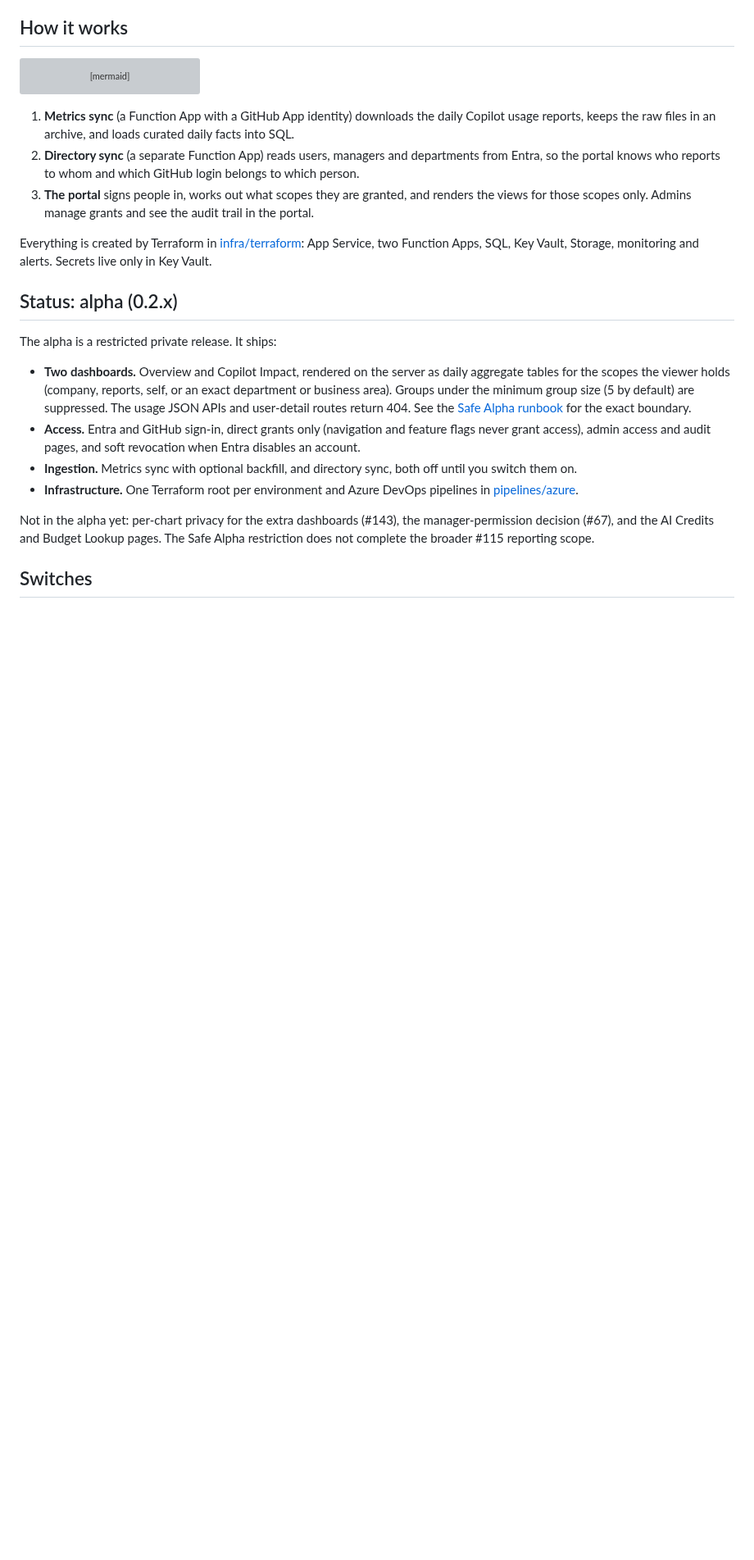
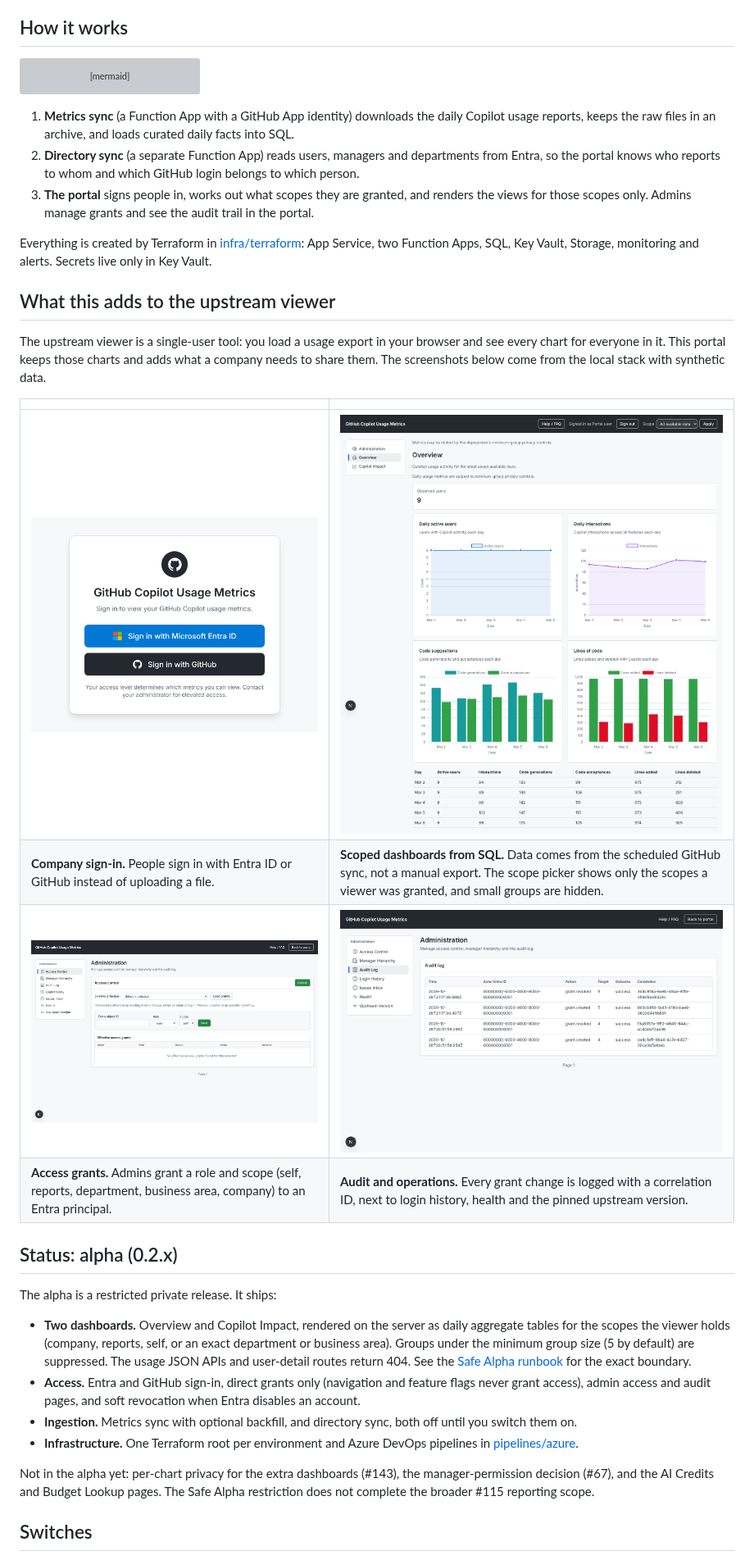
Before and after one commit to MohamedSahbi/github-copilot-enterprise-usage-metrics, a Markdown page: README.md, the part around the change. Shown at 82% size. GitHub-like rendering; pictures changed too: docs/images/admin-access.png (added), docs/images/admin-audit.png (added), docs/images/overview-scoped.png (added); blank space fills up the shorter version; grey boxes are pictures that could not be loaded.

Commit message:
docs(readme): show what the portal adds to the upstream viewer, with screenshots (#221)
* docs(readme): show what the portal adds to the upstream viewer, with screenshots

Co-Authored-By: Claude Opus 5.5 <noreply@anthropic.com>
Claude-Session: https://claude.ai/code/session_01W2NjuaMT2NwxztRhgaLenk

* docs(readme): drop the local test personas from the sign-in screenshot

Co-Authored-By: Claude Opus 5.5 <noreply@anthropic.com>
Claude-Session: https://claude.ai/code/session_01W2NjuaMT2NwxztRhgaLenk

---------

Co-authored-by: Claude <noreply@anthropic.com>

```diff
--- a/README.md
+++ b/README.md
@@ -44,6 +44,19 @@ flowchart LR
 
 Everything is created by Terraform in [infra/terraform](infra/terraform/README.md): App Service, two
 Function Apps, SQL, Key Vault, Storage, monitoring and alerts. Secrets live only in Key Vault.
+
+## What this adds to the upstream viewer
+
+The upstream viewer is a single-user tool: you load a usage export in your browser and see every
+chart for everyone in it. This portal keeps those charts and adds what a company needs to share them.
+The screenshots below come from the local stack with synthetic data.
+
+| | |
+|---|---|
+| ![Sign-in page with Microsoft Entra ID and GitHub buttons](docs/images/sign-in.png) | ![Overview page with scope picker, privacy notice and daily charts](docs/images/overview-scoped.png) |
+| **Company sign-in.** People sign in with Entra ID or GitHub instead of uploading a file. | **Scoped dashboards from SQL.** Data comes from the scheduled GitHub sync, not a manual export. The scope picker shows only the scopes a viewer was granted, and small groups are hidden. |
+| ![Administration access control page](docs/images/admin-access.png) | ![Administration audit log page](docs/images/admin-audit.png) |
+| **Access grants.** Admins grant a role and scope (self, reports, department, business area, company) to an Entra principal. | **Audit and operations.** Every grant change is logged with a correlation ID, next to login history, health and the pinned upstream version. |
 
 ## Status: alpha (0.2.x)
 
```
